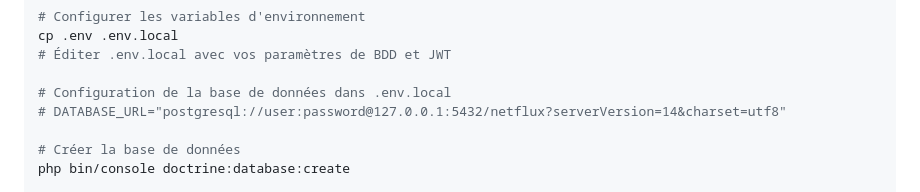
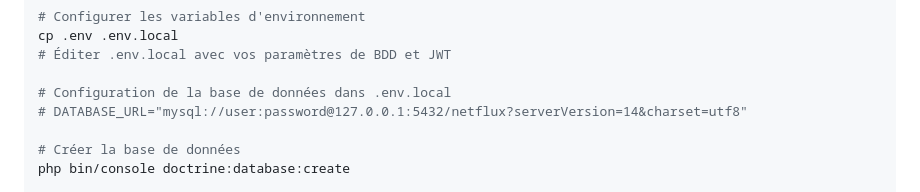
Before and after one commit to KyllianLerousseau/Netflux, a Markdown page: README.md, the part around the change. GitHub-like rendering.

```diff
--- a/README.md
+++ b/README.md
@@ -45,7 +45,7 @@ cp .env .env.local
 # Éditer .env.local avec vos paramètres de BDD et JWT
 
 # Configuration de la base de données dans .env.local
-# DATABASE_URL="postgresql://user:password@127.0.0.1:5432/netflux?serverVersion=14&charset=utf8"
+# DATABASE_URL="mysql://user:password@127.0.0.1:5432/netflux?serverVersion=14&charset=utf8"
 
 # Créer la base de données
 php bin/console doctrine:database:create
```
